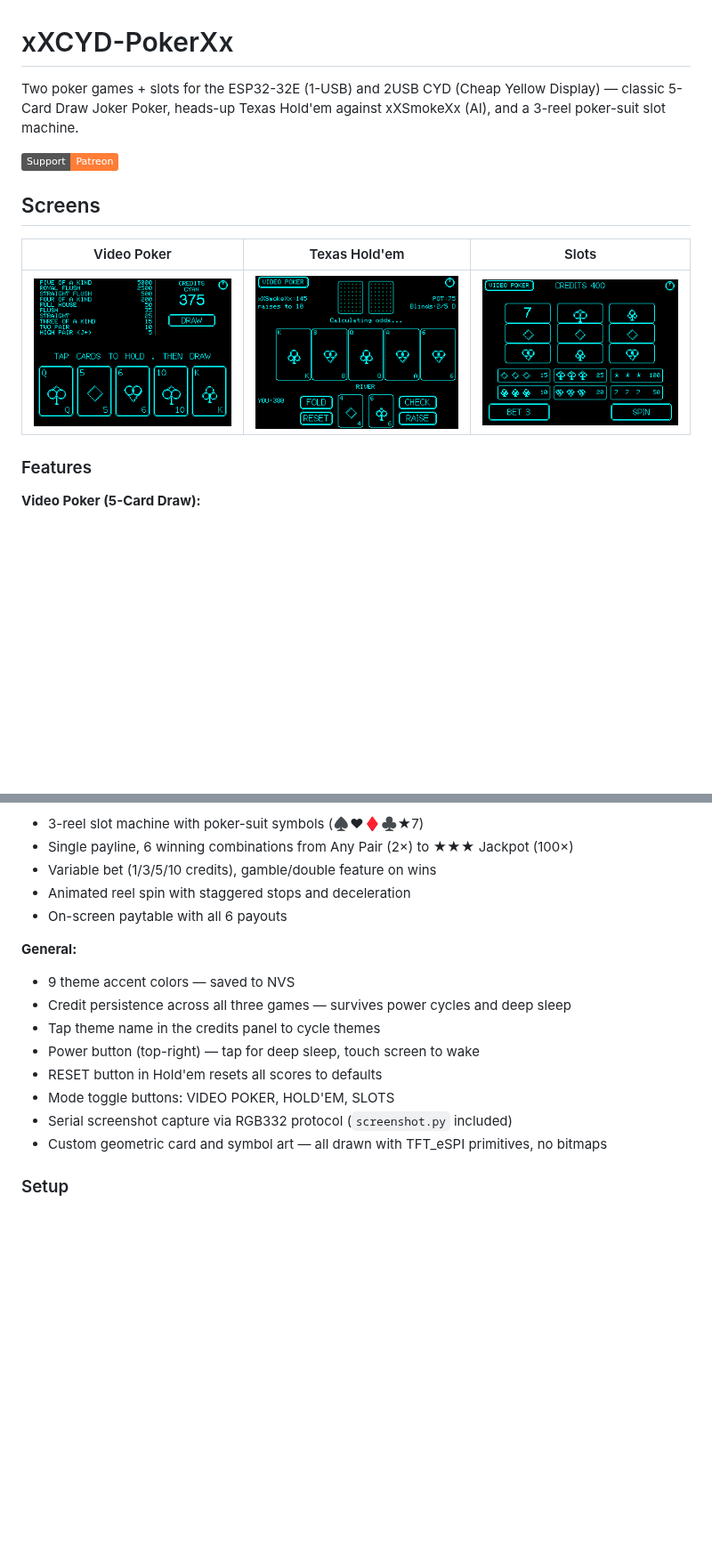
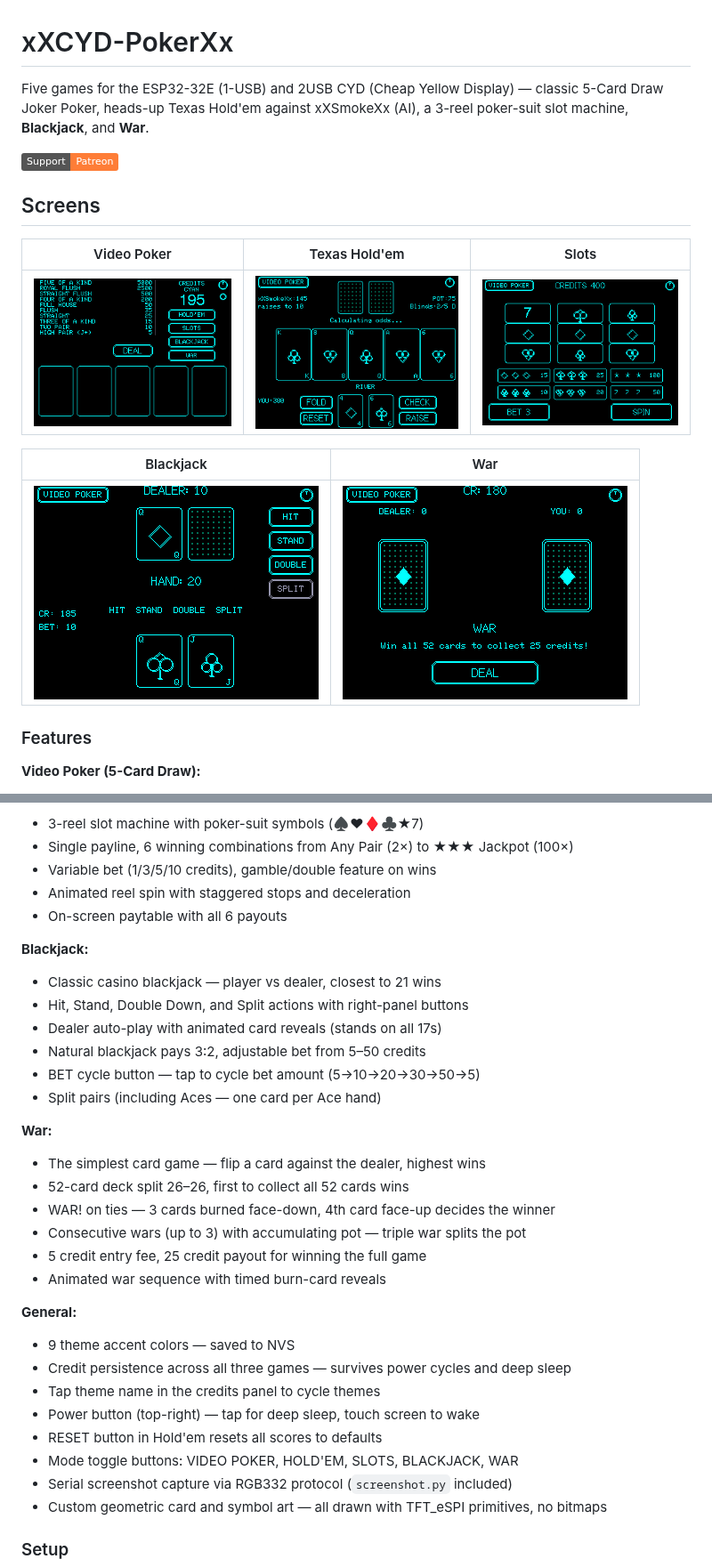
Before and after one commit to xXQuantumSmokeXx/xXCYD-PokerXx, a Markdown page: README.md, 2 parts joined by grey strips. Shown at 89% size. Drawn GitHub-style; pictures changed too: Screenshots/BlackJack.png (added), Screenshots/Main-Screen.png, Screenshots/War.png (added); badges without logos; blank space fills up the shorter version.

Commit message:
Add Blackjack and War card games
Co-Authored-By: Claude <noreply@anthropic.com>

```diff
--- a/README.md
+++ b/README.md
@@ -1,6 +1,6 @@
 # xXCYD-PokerXx
 
-Two poker games + slots for the ESP32-32E (1-USB) and 2USB CYD (Cheap Yellow Display) — classic 5-Card Draw Joker Poker, heads-up Texas Hold'em against xXSmokeXx (AI), and a 3-reel poker-suit slot machine.
+Five games for the ESP32-32E (1-USB) and 2USB CYD (Cheap Yellow Display) — classic 5-Card Draw Joker Poker, heads-up Texas Hold'em against xXSmokeXx (AI), a 3-reel poker-suit slot machine, **Blackjack**, and **War**.
 
 [![Support on Patreon](https://img.shields.io/badge/Support-Patreon-orange)](https://www.patreon.com/c/xXQuantumSmokeXx)
 
@@ -8,7 +8,11 @@ Two poker games + slots for the ESP32-32E (1-USB) and 2USB CYD (Cheap Yellow Dis
 
 | Video Poker | Texas Hold'em | Slots |
 |-------------|---------------|-------|
-| ![Video Poker](https://raw.githubusercontent.com/xXQuantumSmokeXx/xXCYD-PokerXx/v1.2.1/Screenshots/Main-Screen.png) | ![Texas Hold'em](https://raw.githubusercontent.com/xXQuantumSmokeXx/xXCYD-PokerXx/v1.2.1/Screenshots/Texas-Hold'em.png) | ![Slots](https://raw.githubusercontent.com/xXQuantumSmokeXx/xXCYD-PokerXx/v1.2.1/Screenshots/Slot-Machine.png) |
+| ![Video Poker](https://raw.githubusercontent.com/xXQuantumSmokeXx/xXCYD-PokerXx/main/Screenshots/Main-Screen.png) | ![Texas Hold'em](https://raw.githubusercontent.com/xXQuantumSmokeXx/xXCYD-PokerXx/main/Screenshots/Texas-Hold'em.png) | ![Slots](https://raw.githubusercontent.com/xXQuantumSmokeXx/xXCYD-PokerXx/main/Screenshots/Slot-Machine.png) |
+
+| Blackjack | War |
+|-----------|-----|
+| ![Blackjack](https://raw.githubusercontent.com/xXQuantumSmokeXx/xXCYD-PokerXx/main/Screenshots/BlackJack.png) | ![War](https://raw.githubusercontent.com/xXQuantumSmokeXx/xXCYD-PokerXx/main/Screenshots/War.png) |
 
 ### Features
 
@@ -33,13 +37,29 @@ Two poker games + slots for the ESP32-32E (1-USB) and 2USB CYD (Cheap Yellow Dis
 - Animated reel spin with staggered stops and deceleration
 - On-screen paytable with all 6 payouts
 
+**Blackjack:**
+- Classic casino blackjack — player vs dealer, closest to 21 wins
+- Hit, Stand, Double Down, and Split actions with right-panel buttons
+- Dealer auto-play with animated card reveals (stands on all 17s)
+- Natural blackjack pays 3:2, adjustable bet from 5–50 credits
+- BET cycle button — tap to cycle bet amount (5→10→20→30→50→5)
+- Split pairs (including Aces — one card per Ace hand)
+
+**War:**
+- The simplest card game — flip a card against the dealer, highest wins
+- 52-card deck split 26–26, first to collect all 52 cards wins
+- WAR! on ties — 3 cards burned face-down, 4th card face-up decides the winner
+- Consecutive wars (up to 3) with accumulating pot — triple war splits the pot
+- 5 credit entry fee, 25 credit payout for winning the full game
+- Animated war sequence with timed burn-card reveals
+
 **General:**
 - 9 theme accent colors — saved to NVS
 - Credit persistence across all three games — survives power cycles and deep sleep
 - Tap theme name in the credits panel to cycle themes
 - Power button (top-right) — tap for deep sleep, touch screen to wake
 - RESET button in Hold'em resets all scores to defaults
-- Mode toggle buttons: VIDEO POKER, HOLD'EM, SLOTS
+- Mode toggle buttons: VIDEO POKER, HOLD'EM, SLOTS, BLACKJACK, WAR
 - Serial screenshot capture via RGB332 protocol (`screenshot.py` included)
 - Custom geometric card and symbol art — all drawn with TFT_eSPI primitives, no bitmaps
 
```
Also changed, not shown: 9 other files.
